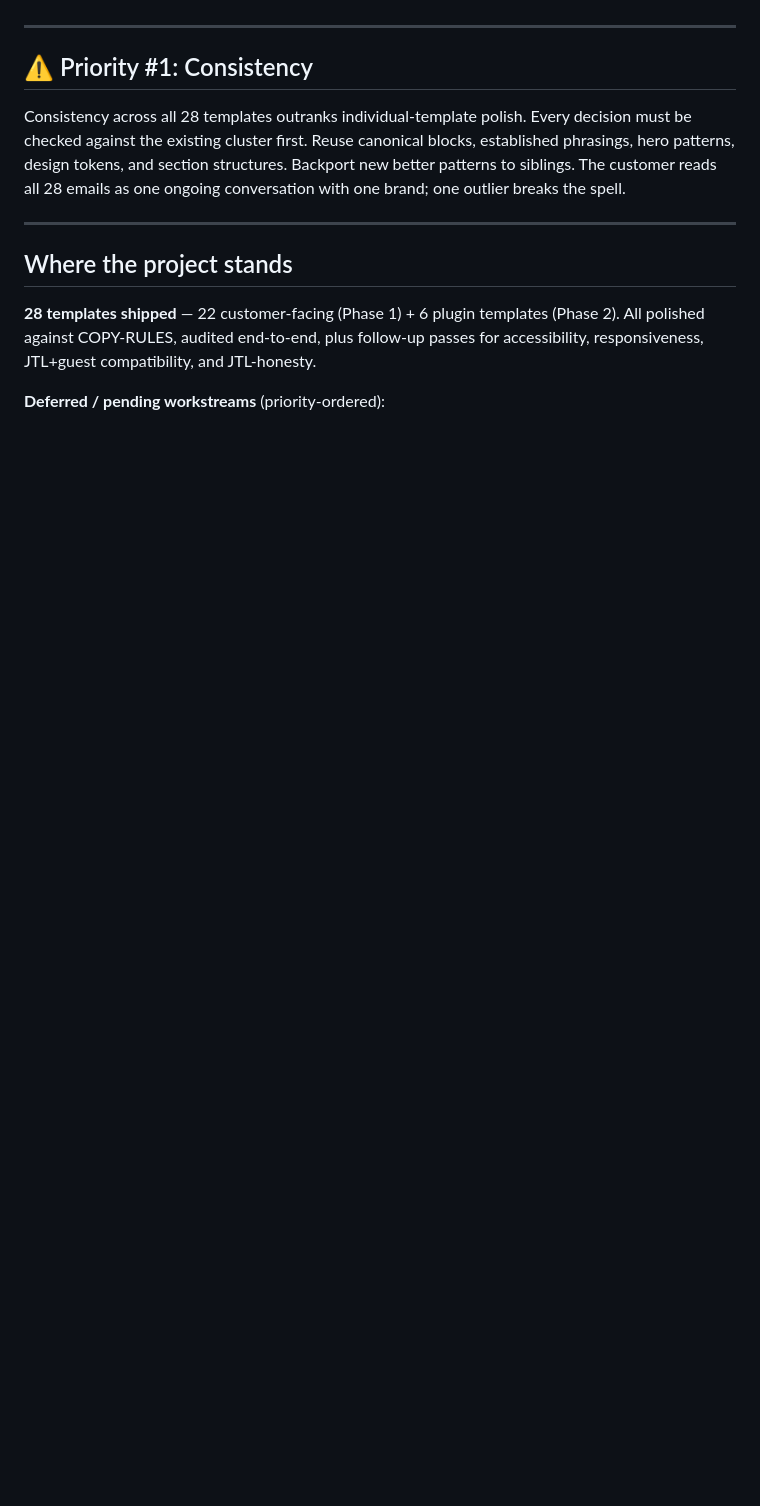
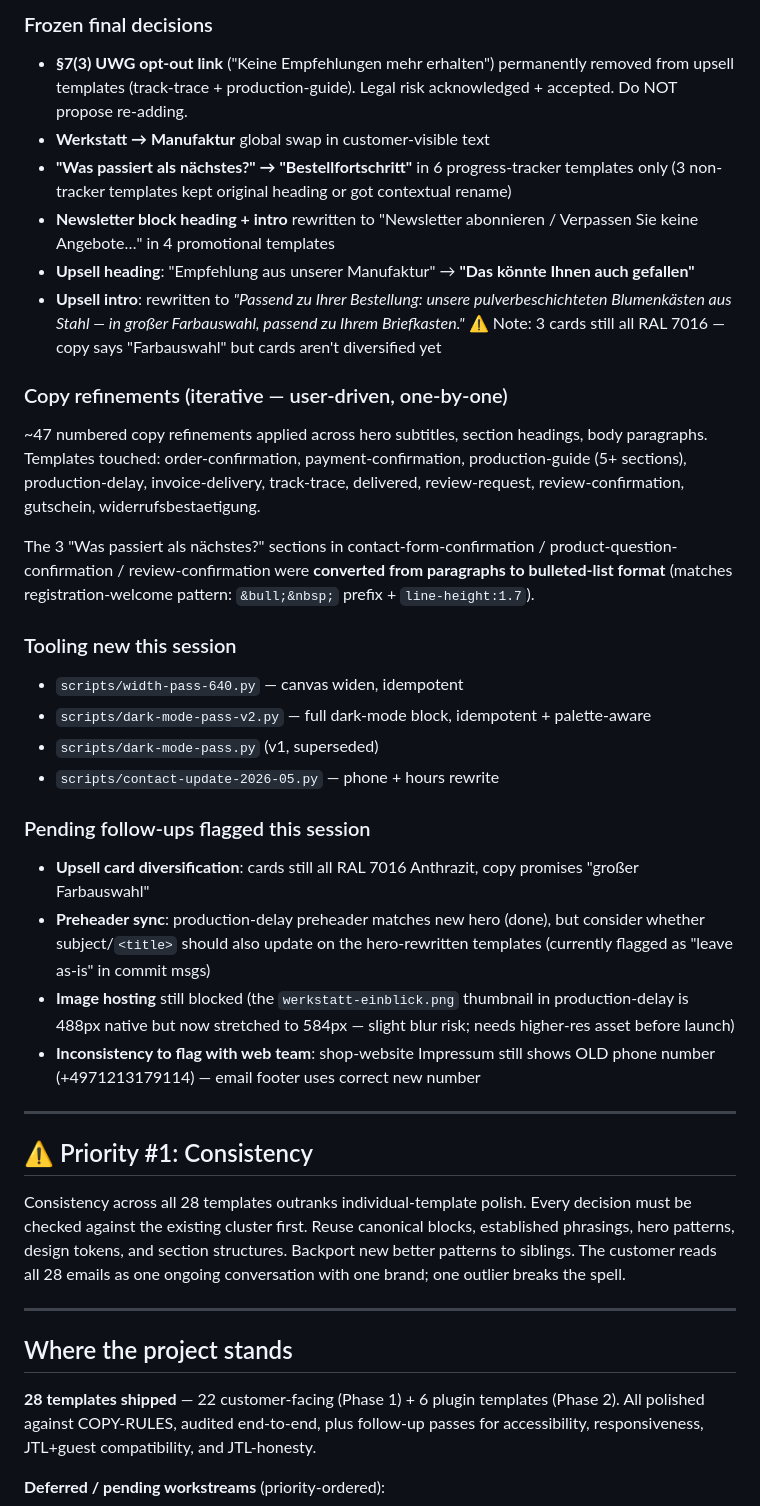
Before and after one commit to SabaVafa/metzler-email-templates, a Markdown page: docs/HANDOFF.md, the part around one of its changes. GitHub-like rendering; blank space fills up the shorter version.

```diff
--- a/docs/HANDOFF.md
+++ b/docs/HANDOFF.md
@@ -4,3 +34,27 @@ Paste this at the start of a new session, then say *"continue from this handoff
+### Frozen final decisions
+- **§7(3) UWG opt-out link** ("Keine Empfehlungen mehr erhalten") permanently removed from upsell templates (track-trace + production-guide). Legal risk acknowledged + accepted. Do NOT propose re-adding.
+- **Werkstatt → Manufaktur** global swap in customer-visible text
+- **"Was passiert als nächstes?" → "Bestellfortschritt"** in 6 progress-tracker templates only (3 non-tracker templates kept original heading or got contextual rename)
+- **Newsletter block heading + intro** rewritten to "Newsletter abonnieren / Verpassen Sie keine Angebote…" in 4 promotional templates
+- **Upsell heading**: "Empfehlung aus unserer Manufaktur" → **"Das könnte Ihnen auch gefallen"**
+- **Upsell intro**: rewritten to *"Passend zu Ihrer Bestellung: unsere pulverbeschichteten Blumenkästen aus Stahl — in großer Farbauswahl, passend zu Ihrem Briefkasten."* ⚠️ Note: 3 cards still all RAL 7016 — copy says "Farbauswahl" but cards aren't diversified yet
+
+### Copy refinements (iterative — user-driven, one-by-one)
+~47 numbered copy refinements applied across hero subtitles, section headings, body paragraphs. Templates touched: order-confirmation, payment-confirmation, production-guide (5+ sections), production-delay, invoice-delivery, track-trace, delivered, review-request, review-confirmation, gutschein, widerrufsbestaetigung.
+
+The 3 "Was passiert als nächstes?" sections in contact-form-confirmation / product-question-confirmation / review-confirmation were **converted from paragraphs to bulleted-list format** (matches registration-welcome pattern: `&bull;&nbsp;` prefix + `line-height:1.7`).
+
+### Tooling new this session
+- `scripts/width-pass-640.py` — canvas widen, idempotent
+- `scripts/dark-mode-pass-v2.py` — full dark-mode block, idempotent + palette-aware
+- `scripts/dark-mode-pass.py` (v1, superseded)
+- `scripts/contact-update-2026-05.py` — phone + hours rewrite
+
+### Pending follow-ups flagged this session
+- **Upsell card diversification**: cards still all RAL 7016 Anthrazit, copy promises "großer Farbauswahl"
+- **Preheader sync**: production-delay preheader matches new hero (done), but consider whether subject/`<title>` should also update on the hero-rewritten templates (currently flagged as "leave as-is" in commit msgs)
+- **Image hosting** still blocked (the `werkstatt-einblick.png` thumbnail in production-delay is 488px native but now stretched to 584px — slight blur risk; needs higher-res asset before launch)
+- **Inconsistency to flag with web team**: shop-website Impressum still shows OLD phone number (+4971213179114) — email footer uses correct new number
 
 ---
 
```
Also changed, not shown: other parts of docs/HANDOFF.md (+30 -0 lines).
